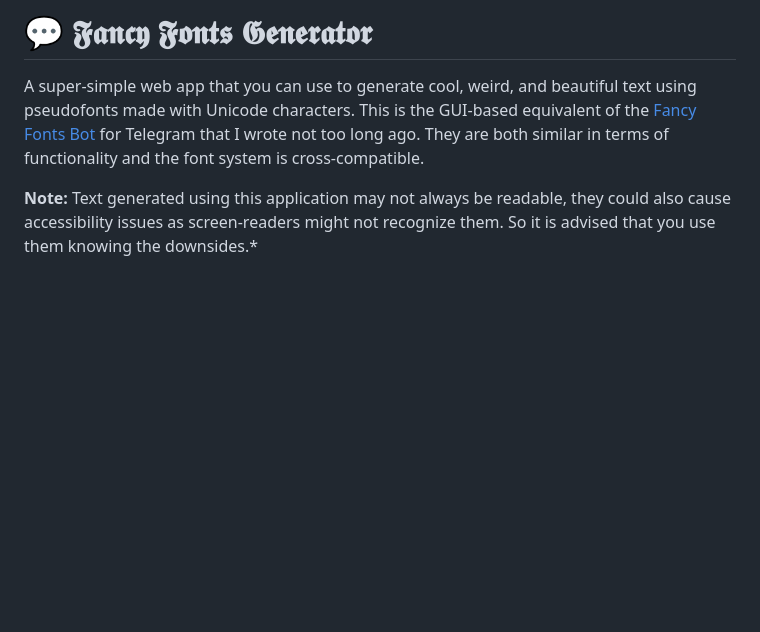
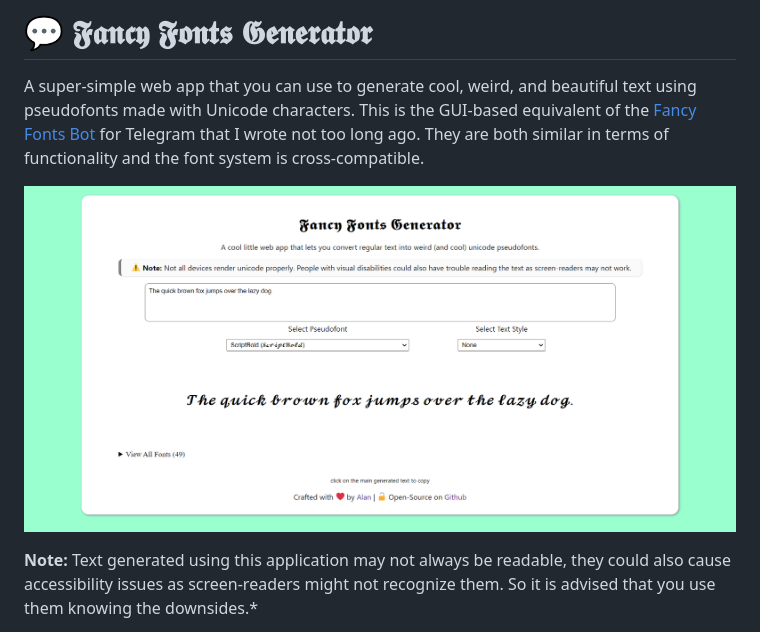
Before and after one commit to waterrmalann/fancy-fonts-generator, a Markdown page: README.md, the part around the change. Drawn GitHub-style; pictures changed too: screenshot.png (added); blank space fills up the shorter version.

Commit message:
🖼 Added screenshot

```diff
--- a/README.md
+++ b/README.md
@@ -1,6 +1,8 @@
 # 💬 𝕱𝖆𝖓𝖈𝖞 𝕱𝖔𝖓𝖙𝖘 𝕲𝖊𝖓𝖊𝖗𝖆𝖙𝖔𝖗
 
 A super-simple web app that you can use to generate cool, weird, and beautiful text using pseudofonts made with Unicode characters. This is the GUI-based equivalent of the [Fancy Fonts Bot](https://github.com/waterrmalann/telegram-fancy-fonts-bot) for Telegram that I wrote not too long ago. They are both similar in terms of functionality and the font system is cross-compatible.
+
+![Screenshot](screenshot.png)
 
 **Note:** Text generated using this application may not always be readable, they could also cause accessibility issues as screen-readers might not recognize them. So it is advised that you use them knowing the downsides.*
 
```
